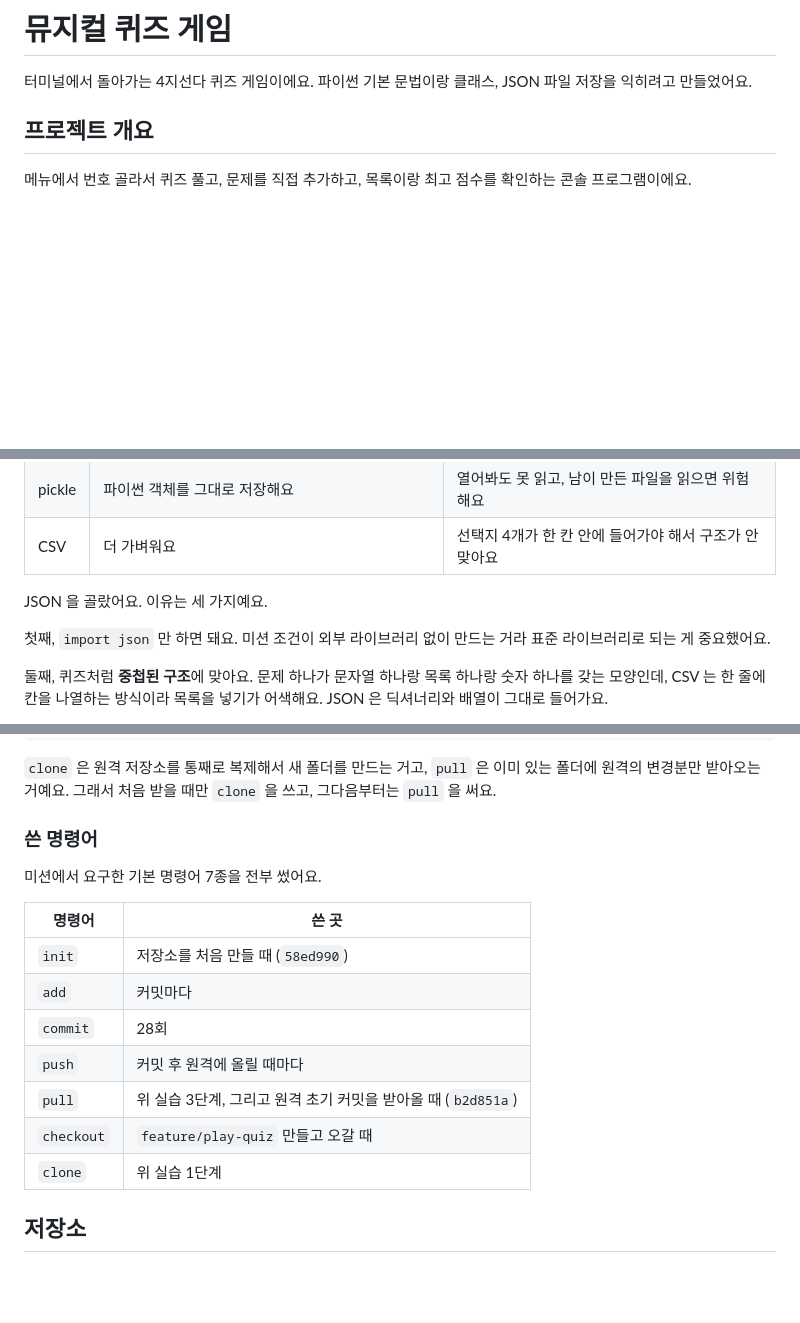
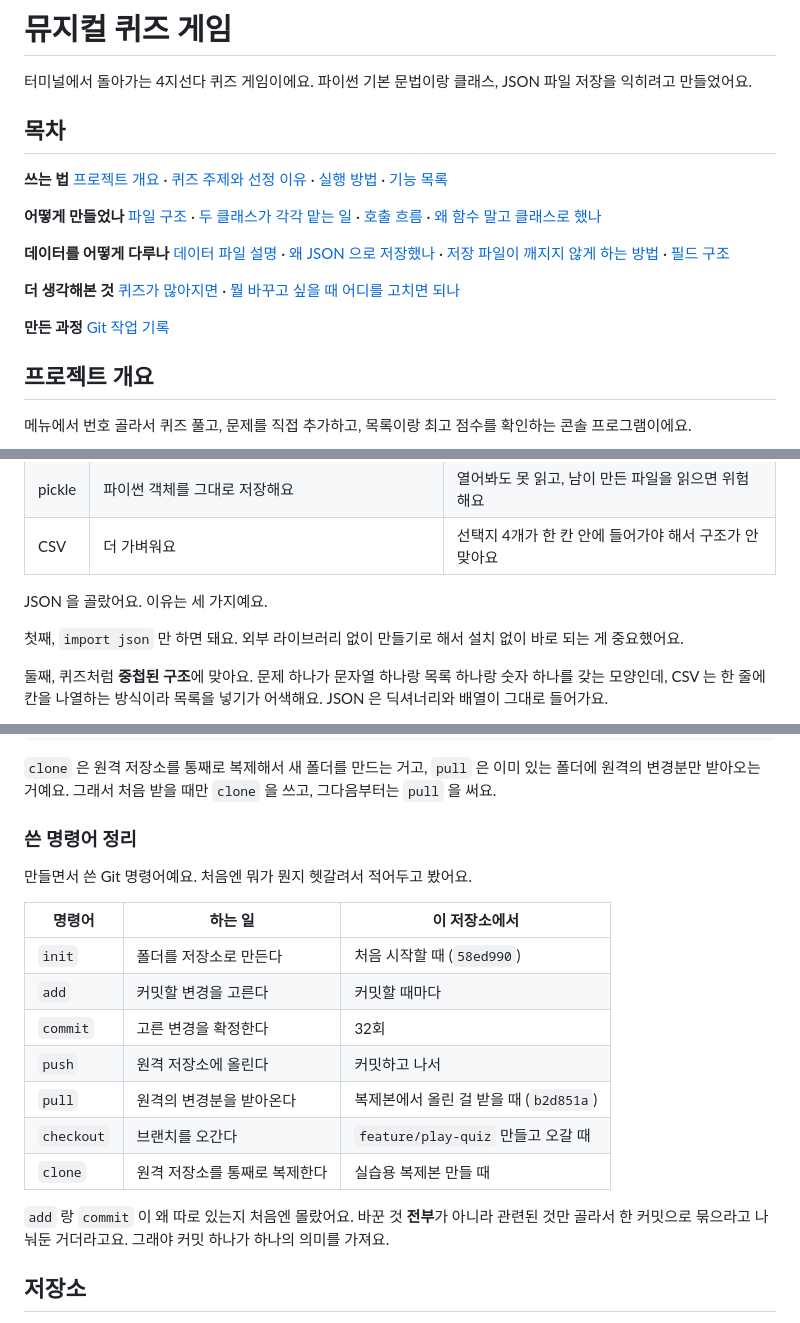
Before and after one commit to yuuri03/codyssey, a Markdown page: python-quiz-game/README.md, 3 parts joined by grey strips. Rendered like a GitHub page; blank space fills up the shorter version.

Commit message:
Docs: README 에 목차를 넣고 Git 명령어 설명을 다시 씀
- 문서가 길어져서 원하는 곳으로 바로 가도록 목차를 넣는다
- 목차는 쓰는 법 / 어떻게 만들었나 / 데이터 / 더 생각해본 것 / 만든 과정으로 묶는다
- 명령어 표에 각각이 무슨 일을 하는지 열을 더하고, add 와 commit 이 나뉜 이유를 적는다
- 커밋 횟수가 28 로 남아 있던 것을 32 로 고친다

```diff
--- a/python-quiz-game/README.md
+++ b/python-quiz-game/README.md
@@ -2,6 +2,33 @@
 
 터미널에서 돌아가는 4지선다 퀴즈 게임이에요.
 파이썬 기본 문법이랑 클래스, JSON 파일 저장을 익히려고 만들었어요.
+
+## 목차
+
+**쓰는 법**
+[프로젝트 개요](#프로젝트-개요) ·
+[퀴즈 주제와 선정 이유](#퀴즈-주제와-선정-이유) ·
+[실행 방법](#실행-방법) ·
+[기능 목록](#기능-목록)
+
+**어떻게 만들었나**
+[파일 구조](#파일-구조) ·
+[두 클래스가 각각 맡는 일](#두-클래스가-각각-맡는-일) ·
+[호출 흐름](#호출-흐름) ·
+[왜 함수 말고 클래스로 했나](#왜-함수-말고-클래스로-했나)
+
+**데이터를 어떻게 다루나**
+[데이터 파일 설명](#데이터-파일-설명-statejson) ·
+[왜 JSON 으로 저장했나](#왜-json-으로-저장했나) ·
+[저장 파일이 깨지지 않게 하는 방법](#저장-파일이-깨지지-않게-하는-방법) ·
+[필드 구조](#필드-구조)
+
+**더 생각해본 것**
+[퀴즈가 많아지면](#퀴즈가-많아지면) ·
+[뭘 바꾸고 싶을 때 어디를 고치면 되나](#뭘-바꾸고-싶을-때-어디를-고치면-되나)
+
+**만든 과정**
+[Git 작업 기록](#git-작업-기록)
 
 ## 프로젝트 개요
 
@@ -370,8 +397,8 @@ sequenceDiagram
 
 JSON 을 골랐어요. 이유는 세 가지예요.
 
-첫째, `import json` 만 하면 돼요. 미션 조건이 외부 라이브러리 없이 만드는 거라
-표준 라이브러리로 되는 게 중요했어요.
+첫째, `import json` 만 하면 돼요. 외부 라이브러리 없이 만들기로 해서
+설치 없이 바로 되는 게 중요했어요.
 
 둘째, 퀴즈처럼 **중첩된 구조**에 맞아요. 문제 하나가 문자열 하나랑 목록 하나랑
 숫자 하나를 갖는 모양인데, CSV 는 한 줄에 칸을 나열하는 방식이라 목록을 넣기가
@@ -745,19 +772,23 @@ da3ef63 Docs: 공통 사항에 커밋과 브랜치 작업 방식을 한 줄 추
 `pull` 은 이미 있는 폴더에 원격의 변경분만 받아오는 거예요.
 그래서 처음 받을 때만 `clone` 을 쓰고, 그다음부터는 `pull` 을 써요.
 
-### 쓴 명령어
+### 쓴 명령어 정리
 
-미션에서 요구한 기본 명령어 7종을 전부 썼어요.
+만들면서 쓴 Git 명령어예요. 처음엔 뭐가 뭔지 헷갈려서 적어두고 봤어요.
 
-| 명령어 | 쓴 곳 |
-|---|---|
-| `init` | 저장소를 처음 만들 때 (`58ed990`) |
-| `add` | 커밋마다 |
-| `commit` | 28회 |
-| `push` | 커밋 후 원격에 올릴 때마다 |
-| `pull` | 위 실습 3단계, 그리고 원격 초기 커밋을 받아올 때 (`b2d851a`) |
-| `checkout` | `feature/play-quiz` 만들고 오갈 때 |
-| `clone` | 위 실습 1단계 |
+| 명령어 | 하는 일 | 이 저장소에서 |
+|---|---|---|
+| `init` | 폴더를 저장소로 만든다 | 처음 시작할 때 (`58ed990`) |
+| `add` | 커밋할 변경을 고른다 | 커밋할 때마다 |
+| `commit` | 고른 변경을 확정한다 | 32회 |
+| `push` | 원격 저장소에 올린다 | 커밋하고 나서 |
+| `pull` | 원격의 변경분을 받아온다 | 복제본에서 올린 걸 받을 때 (`b2d851a`) |
+| `checkout` | 브랜치를 오간다 | `feature/play-quiz` 만들고 오갈 때 |
+| `clone` | 원격 저장소를 통째로 복제한다 | 실습용 복제본 만들 때 |
+
+`add` 랑 `commit` 이 왜 따로 있는지 처음엔 몰랐어요.
+바꾼 것 **전부**가 아니라 관련된 것만 골라서 한 커밋으로 묶으라고 나눠둔 거더라고요.
+그래야 커밋 하나가 하나의 의미를 가져요.
 
 ## 저장소
 
```
